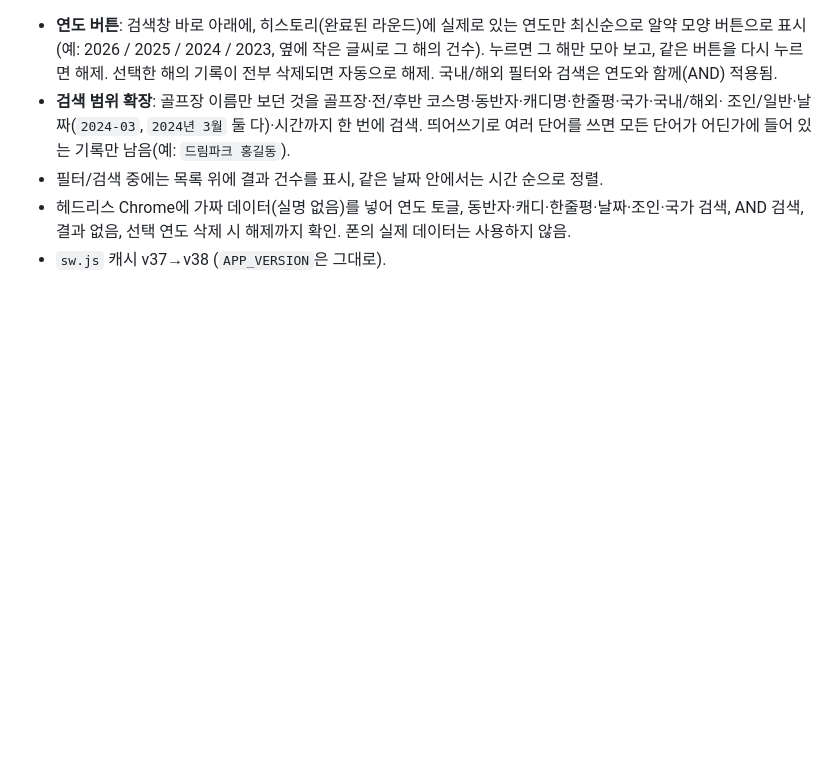
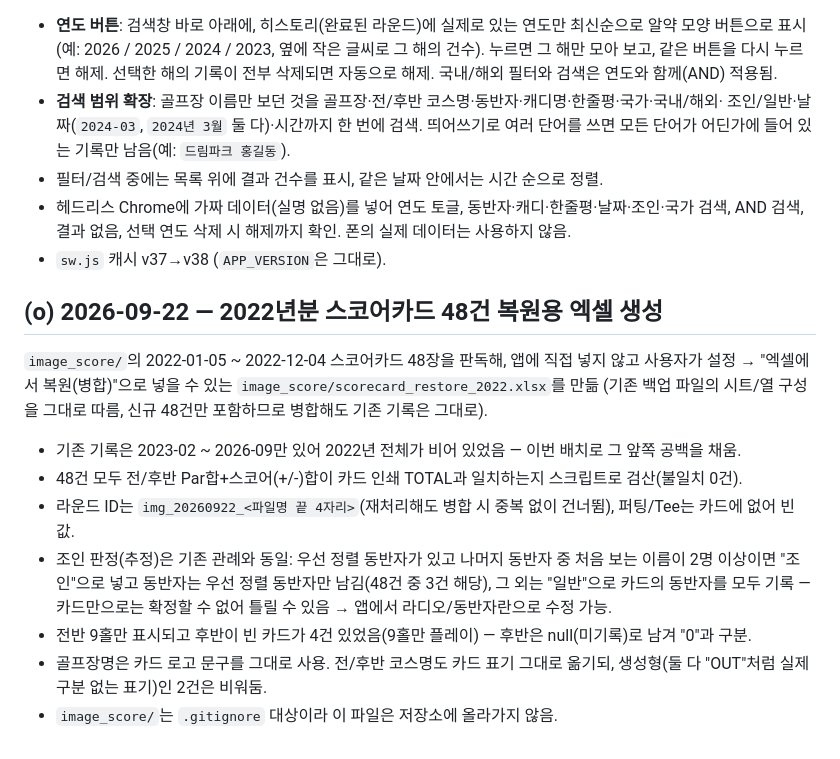
Before and after one commit to why2korea/score_card, a Markdown page: README.md, the part around the change. Rendered like a GitHub page; blank space fills up the shorter version.

Commit message:
README: 2022년분 스코어카드 48건 복원용 엑셀 작업 기록
Co-Authored-By: Claude Sonnet 5 <noreply@anthropic.com>

```diff
--- a/README.md
+++ b/README.md
@@ -508,3 +508,22 @@ git pull
 - 헤드리스 Chrome에 가짜 데이터(실명 없음)를 넣어 연도 토글, 동반자·캐디·한줄평·날짜·조인·국가 검색,
   AND 검색, 결과 없음, 선택 연도 삭제 시 해제까지 확인. 폰의 실제 데이터는 사용하지 않음.
 - `sw.js` 캐시 v37→v38 (`APP_VERSION`은 그대로).
+
+## (o) 2026-09-22 — 2022년분 스코어카드 48건 복원용 엑셀 생성
+
+`image_score/`의 2022-01-05 ~ 2022-12-04 스코어카드 48장을 판독해, 앱에 직접 넣지 않고 사용자가
+설정 → "엑셀에서 복원(병합)"으로 넣을 수 있는 `image_score/scorecard_restore_2022.xlsx`를 만듦
+(기존 백업 파일의 시트/열 구성을 그대로 따름, 신규 48건만 포함하므로 병합해도 기존 기록은 그대로).
+
+- 기존 기록은 2023-02 ~ 2026-09만 있어 2022년 전체가 비어 있었음 — 이번 배치로 그 앞쪽 공백을 채움.
+- 48건 모두 전/후반 Par합+스코어(+/-)합이 카드 인쇄 TOTAL과 일치하는지 스크립트로 검산(불일치 0건).
+- 라운드 ID는 `img_20260922_<파일명 끝 4자리>`(재처리해도 병합 시 중복 없이 건너뜀), 퍼팅/Tee는 카드에
+  없어 빈 값.
+- 조인 판정(추정)은 기존 관례와 동일: 우선 정렬 동반자가 있고 나머지 동반자 중 처음 보는 이름이 2명
+  이상이면 "조인"으로 넣고 동반자는 우선 정렬 동반자만 남김(48건 중 3건 해당), 그 외는 "일반"으로 카드의
+  동반자를 모두 기록 — 카드만으로는 확정할 수 없어 틀릴 수 있음 → 앱에서 라디오/동반자란으로 수정 가능.
+- 전반 9홀만 표시되고 후반이 빈 카드가 4건 있었음(9홀만 플레이) — 후반은 null(미기록)로 남겨 "0"과
+  구분.
+- 골프장명은 카드 로고 문구를 그대로 사용. 전/후반 코스명도 카드 표기 그대로 옮기되, 생성형(둘 다
+  "OUT"처럼 실제 구분 없는 표기)인 2건은 비워둠.
+- `image_score/`는 `.gitignore` 대상이라 이 파일은 저장소에 올라가지 않음.
```
